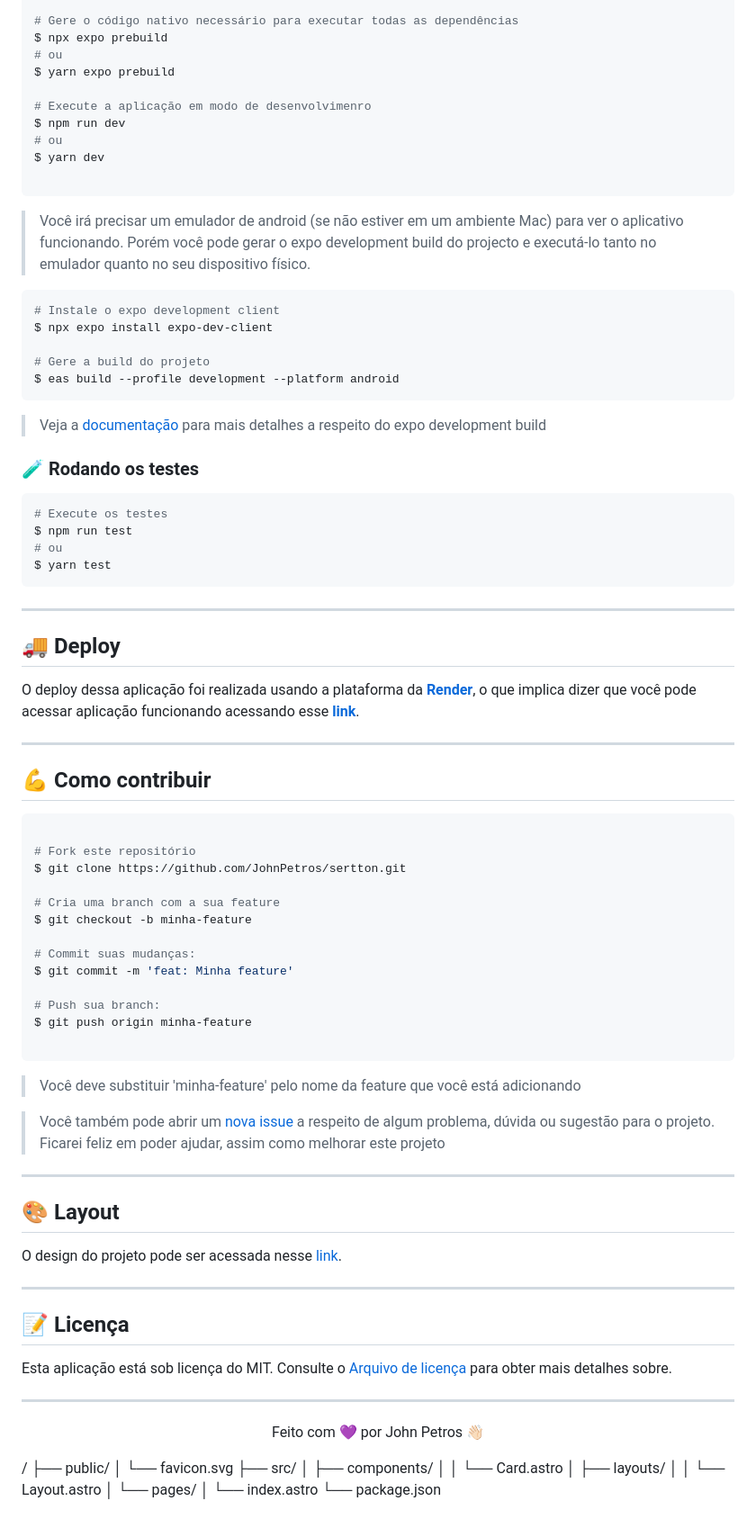
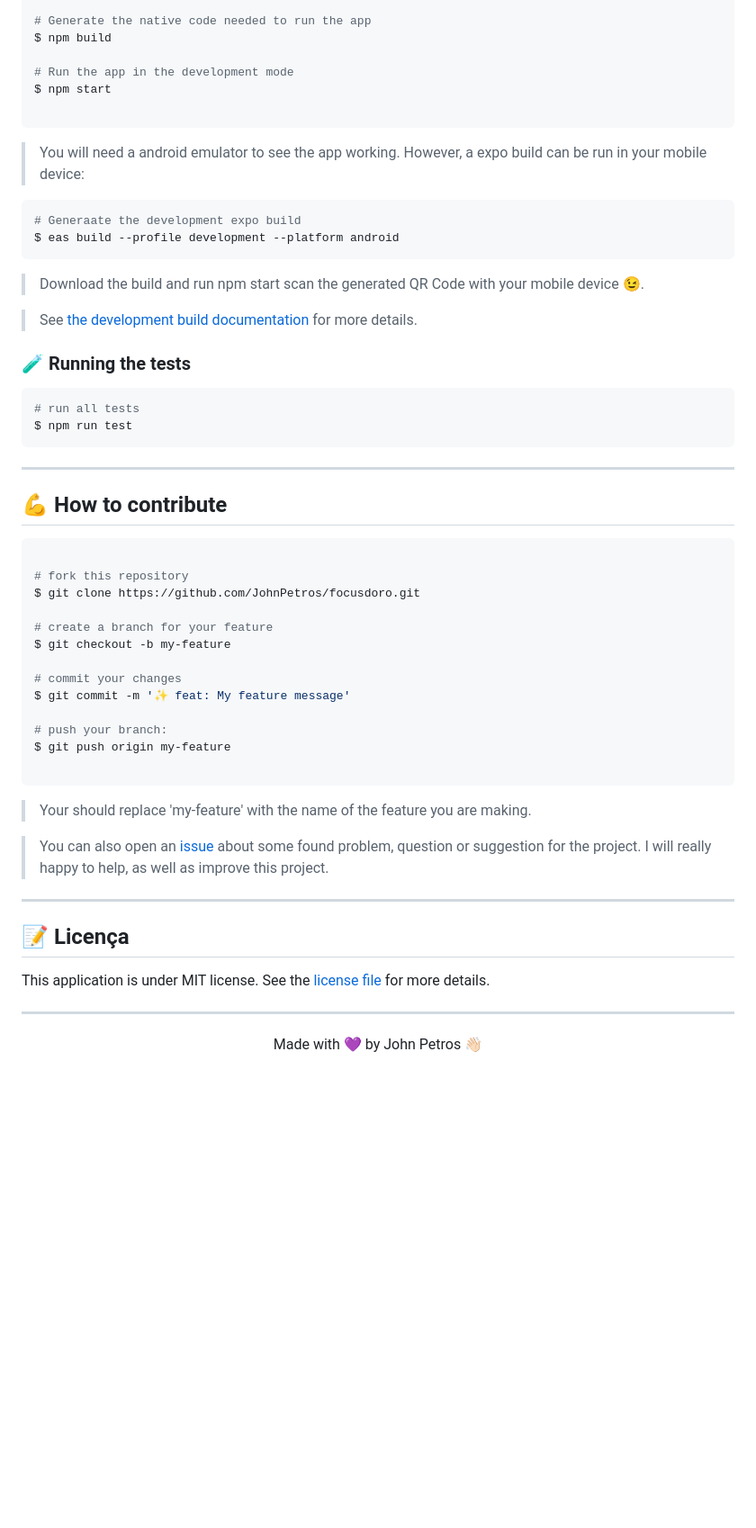
Before and after one commit to JohnPetros/focusdoro, a Markdown page: README.md, the part around one of its changes. Shown at 90% size. Rendered like a GitHub page; blank space fills up the shorter version.

Commit message:
📚 docs: add complete documentation

````diff
--- a/README.md
+++ b/README.md
@@ -237,95 +137,61 @@ $ yarn add
 
-# Gere o código nativo necessário para executar todas as dependências
-$ npx expo prebuild
-# ou
-$ yarn expo prebuild
+# Generate the native code needed to run the app
+$ npm build
 
-# Execute a aplicação em modo de desenvolvimenro
-$ npm run dev
-# ou
-$ yarn dev
+# Run the app in the development mode
+$ npm start
 
 ```
 
-> Você irá precisar um emulador de android (se não estiver em um ambiente Mac) para ver o aplicativo funcionando. Porém você pode gerar o expo development build do projecto e executá-lo tanto no emulador quanto no seu dispositivo físico.
+> You will need a android emulator to see the app working. However, a expo build can be run in your mobile device:
 
 ```bash
-# Instale o expo development client
-$ npx expo install expo-dev-client
-
-# Gere a build do projeto
+# Generaate the development expo build
 $ eas build --profile development --platform android
 ```
+> Download the build and run npm start scan the generated QR Code with your mobile device 😉.
 
-> Veja a [documentação](https://docs.expo.dev/develop/development-builds/create-a-build/) para mais detalhes a respeito do expo development build
+> See [the development build documentation](https://docs.expo.dev/develop/development-builds/create-a-build/) for more details.
 
-### 🧪 Rodando os testes
+### 🧪 Running the tests
 
 ```bash
-# Execute os testes
+# run all tests
 $ npm run test
-# ou
-$ yarn test
 ```
-
-###
 
 ---
 
-## 🚚 Deploy
-
-O deploy dessa aplicação foi realizada usando a plataforma da **[Render](https://dashboard.render.com/)**, o que implica dizer que você pode acessar aplicação funcionando acessando esse **[link](https://sertton-app.onrender.com/)**.
-
----
-
-## 💪 Como contribuir
+## 💪 How to contribute
 
 ```bash
 
-# Fork este repositório
-$ git clone https://github.com/JohnPetros/sertton.git
+# fork this repository
+$ git clone https://github.com/JohnPetros/focusdoro.git
 
-# Cria uma branch com a sua feature
-$ git checkout -b minha-feature
+# create a branch for your feature
+$ git checkout -b my-feature
 
-# Commit suas mudanças:
-$ git commit -m 'feat: Minha feature'
+# commit your changes
+$ git commit -m '✨ feat: My feature message'
 
-# Push sua branch:
-$ git push origin minha-feature
+# push your branch:
+$ git push origin my-feature
 
 ```
 
-> Você deve substituir 'minha-feature' pelo nome da feature que você está adicionando
+> Your should replace 'my-feature' with the name of the feature you are making.
 
-> Você também pode abrir um [nova issue](https://github.com/JohnPetros/sertton/issues) a respeito de algum problema, dúvida ou sugestão para o projeto. Ficarei feliz em poder ajudar, assim como melhorar este projeto
-
----
-
-## 🎨 Layout
-
-O design do projeto pode ser acessada nesse [link](https://www.figma.com/file/8DRd8OlhogKoCcofQD1QX4/Sertton-Industrial?type=design&t=pbdOp6tdnmj2kTmc-6).
+> You can also open an [issue](https://github.com/JohnPetros/focusdoro/issues) about some found problem, question or suggestion for the project. I will really happy to help, as well as improve this project.
 
 ---
 
 ## 📝 Licença
 
-Esta aplicação está sob licença do MIT. Consulte o [Arquivo de licença](LICENSE) para obter mais detalhes sobre.
+This application is under MIT license. See the [license file](LICENSE) for more details.
 
 ---
 
 <p align="center">
-  Feito com 💜 por John Petros 👋🏻
+  Made with 💜 by John Petros 👋🏻
 </p>
-
-/
-├── public/
-│   └── favicon.svg
-├── src/
-│   ├── components/
-│   │   └── Card.astro
-│   ├── layouts/
-│   │   └── Layout.astro
-│   └── pages/
-│       └── index.astro
-└── package.json
````
Also changed, not shown: other parts of README.md (+34 -134 lines).
